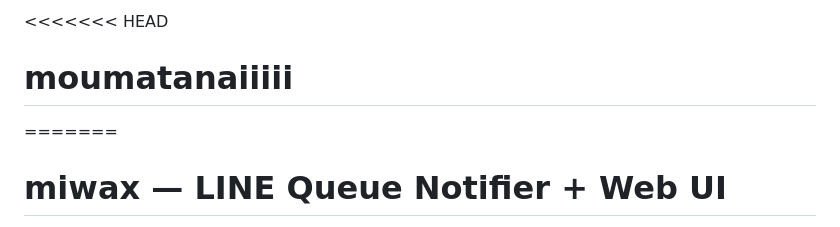
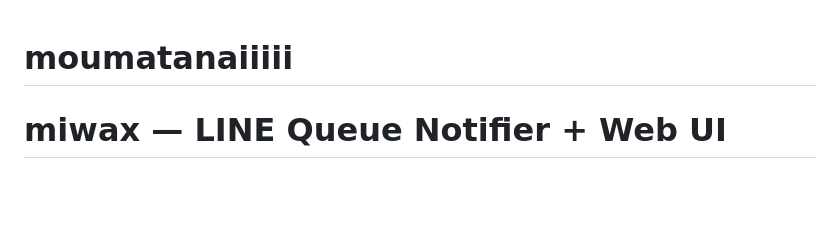
Before and after one commit to MiwaxHero6/moumatanaiiiii, a Markdown page: README.md, the part around one of its changes. Rendered like a GitHub page; blank space fills up the shorter version.

Commit message:
clean the README.md file

```diff
--- a/README.md
+++ b/README.md
@@ -1,6 +1,5 @@
-<<<<<<< HEAD
 # moumatanaiiiii
-=======
+
 # miwax — LINE Queue Notifier + Web UI
 
 Queue management tool that:
```
Also changed, not shown: other parts of README.md (+0 -2 lines).
